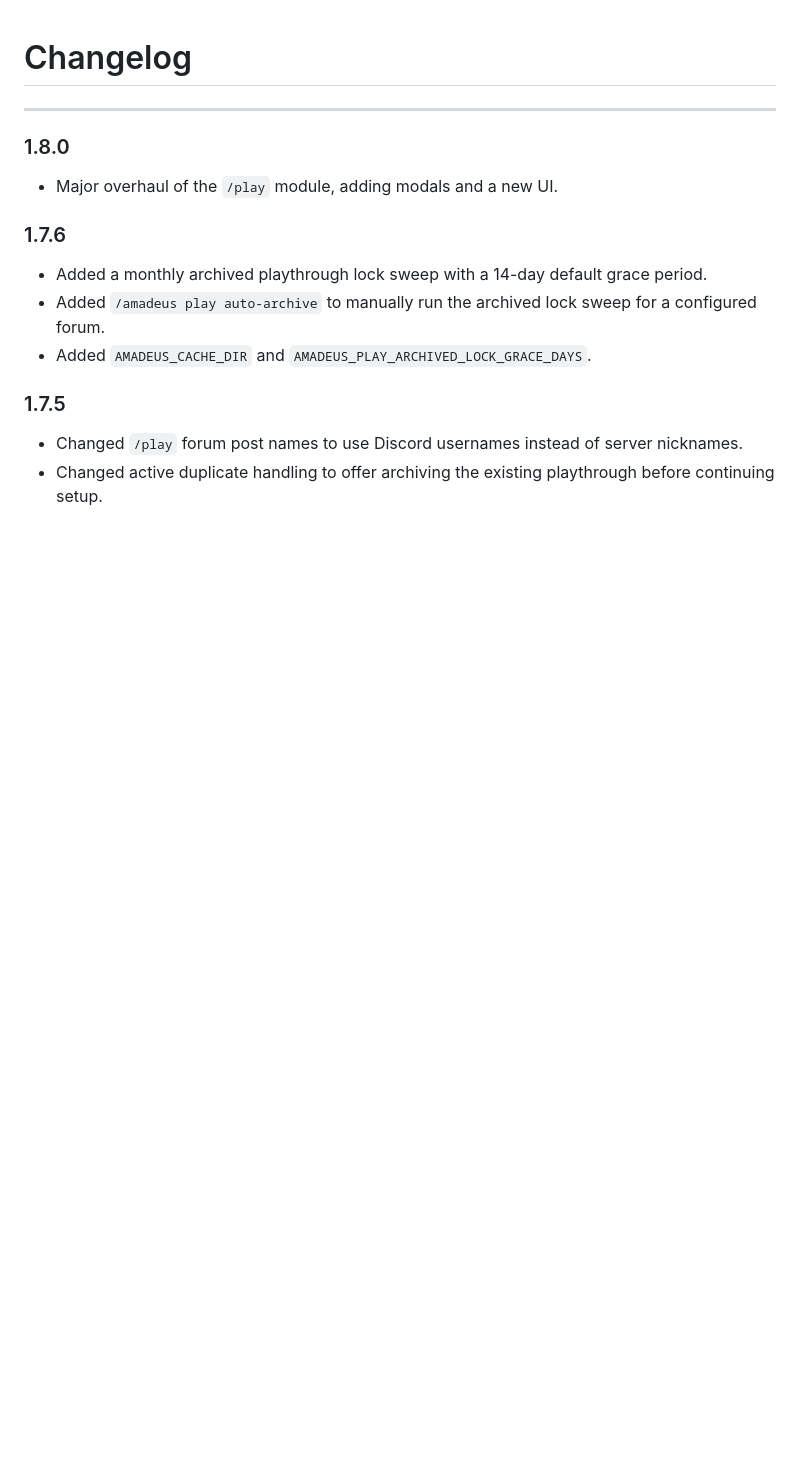
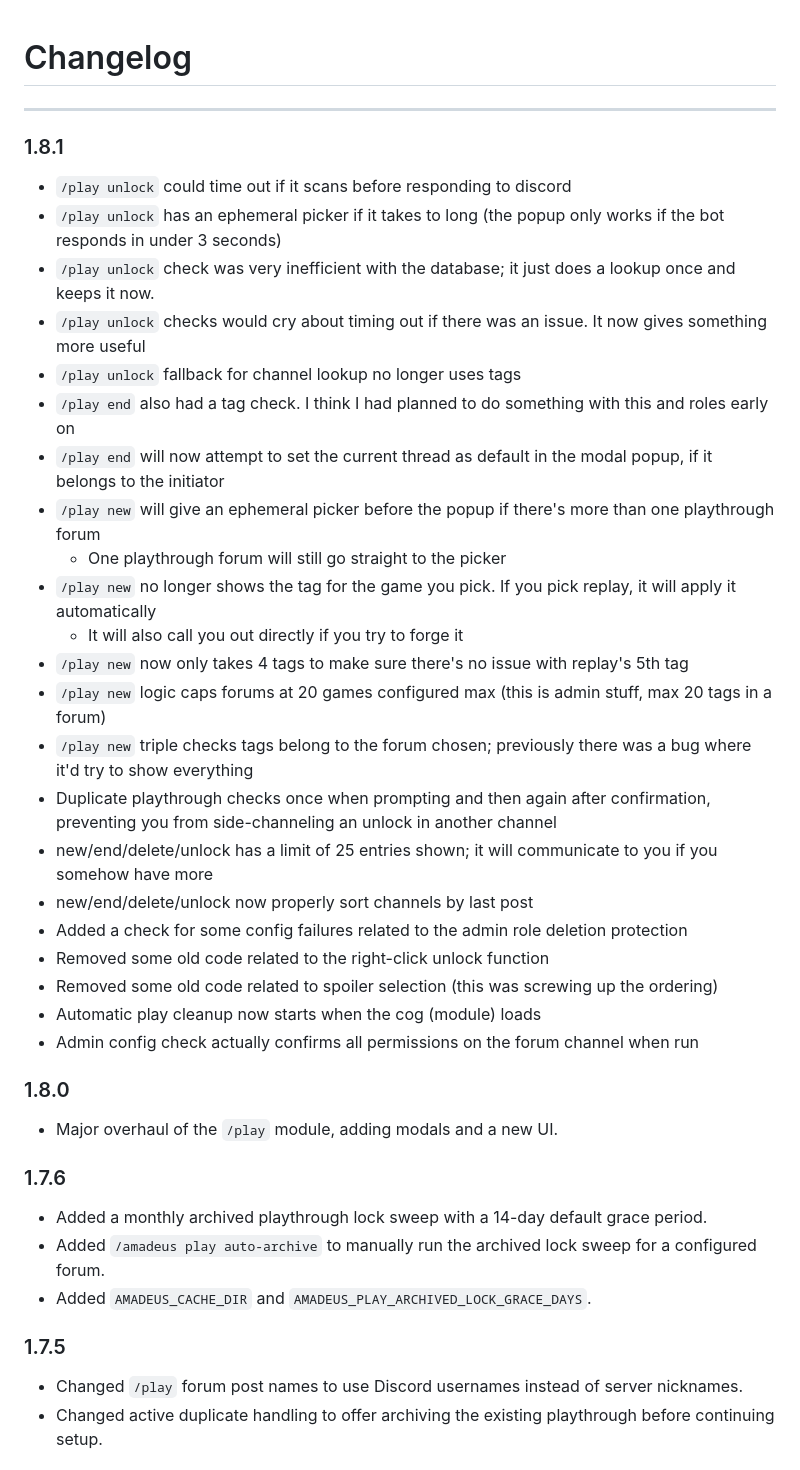
Before and after one commit to SciADV-Community/Amadeus-Neo, a Markdown page: CHANGELOG.md, the part around the change. Drawn GitHub-style; blank space fills up the shorter version.

Commit message:
Lange Chogs

```diff
--- a/CHANGELOG.md
+++ b/CHANGELOG.md
@@ -1,6 +1,31 @@
 # Changelog
 
 ---
+### 1.8.1
+- `/play unlock` could time out if it scans before responding to discord
+- `/play unlock` has an ephemeral picker if it takes to long (the popup only works if the bot responds in under 3 seconds)
+- `/play unlock` check was very inefficient with the database; it just does a lookup once and keeps it now.
+- `/play unlock` checks would cry about timing out if there was an issue. It now gives something more useful
+- `/play unlock` fallback for channel lookup no longer uses tags
+- `/play end` also had a tag check. I think I had planned to do something with this and roles early on
+- `/play end` will now attempt to set the current thread as default in the modal popup, if it belongs to the initiator
+- `/play new` will give an ephemeral picker before the popup if there's more than one playthrough forum
+   - One playthrough forum will still go straight to the picker
+- `/play new` no longer shows the tag for the game you pick. If you pick replay, it will apply it automatically
+    - It will also call you out directly if you try to forge it
+- `/play new` now only takes 4 tags to make sure there's no issue with replay's 5th tag
+- `/play new` logic caps forums at 20 games configured max (this is admin stuff, max 20 tags in a forum)
+- `/play new` triple checks tags belong to the forum chosen; previously there was a bug where it'd try to show everything
+- Duplicate playthrough checks once when prompting and then again after confirmation, preventing you from side-channeling an unlock in another channel
+- new/end/delete/unlock has a limit of 25 entries shown; it will communicate to you if you somehow have more
+- new/end/delete/unlock now properly sort channels by last post
+- Added a check for some config failures related to the admin role deletion protection
+- Removed some old code related to the right-click unlock function
+- Removed some old code related to spoiler selection (this was screwing up the ordering)
+- Automatic play cleanup now starts when the cog (module) loads
+- Admin config check actually confirms all permissions on the forum channel when run
+
+
 ### 1.8.0
 - Major overhaul of the `/play` module, adding modals and a new UI.
 
```
